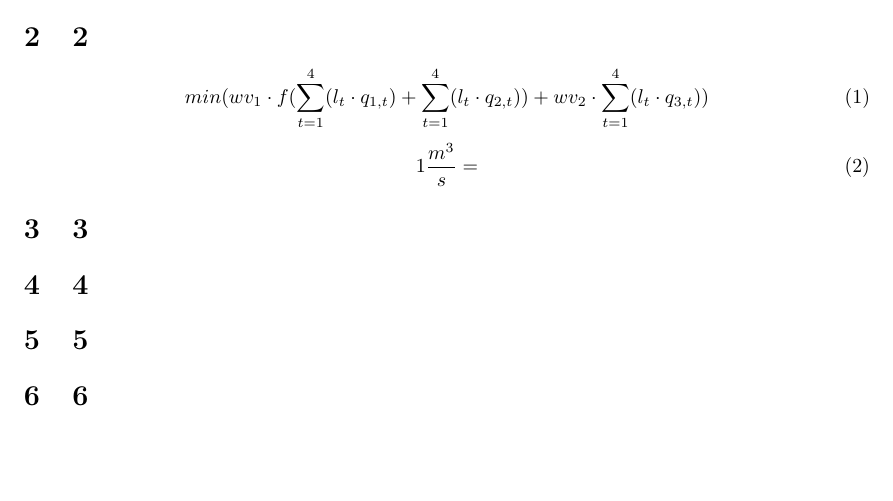
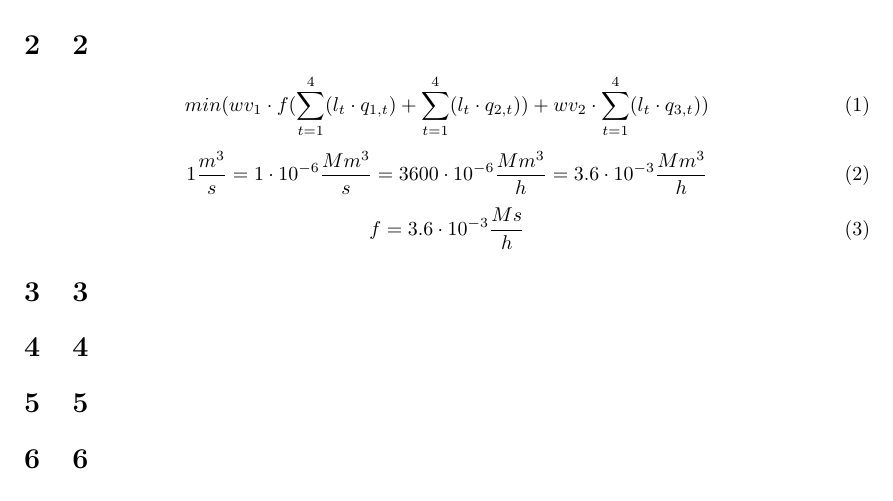
Before and after one commit to Horn2BWild/NTNU2014, a LaTeX problem sheet (TET4135_Energysystems/Assignments/Ass6/ass6.tex): part of the page, cut so that both start at the same text, the shorter picture padded with empty space. Compiled offline with pdfLaTeX.

Commit message:
2 finished

```diff
--- a/TET4135_Energysystems/Assignments/Ass6/ass6.tex
+++ b/TET4135_Energysystems/Assignments/Ass6/ass6.tex
@@ -15,7 +15,10 @@
 min(wv_1\cdot f(\sum_{t=1}^4(l_t\cdot q_{1,t})+\sum_{t=1}^4(l_t\cdot q_{2,t}))+wv_2\cdot \sum_{t=1}^4(l_t\cdot q_{3,t}))
 \end{equation}
 \begin{equation}
-1\frac{m^3}{s}=
+1\frac{m^3}{s}=1\cdot 10^{-6}\frac{Mm^3}{s}=3600\cdot 10^{-6}\frac{Mm^3}{h}=3.6\cdot 10^{-3}\frac{Mm^3}{h}
+\end{equation}
+\begin{equation}
+f=3.6\cdot 10^{-3}\frac{Ms}{h}
 \end{equation}
 \section{3}
 
```
